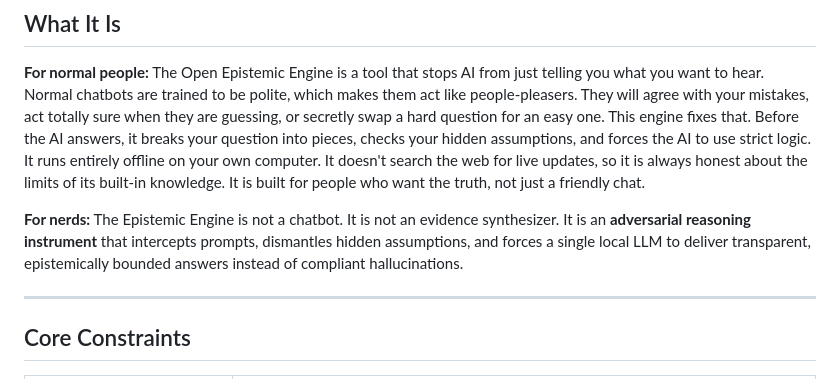
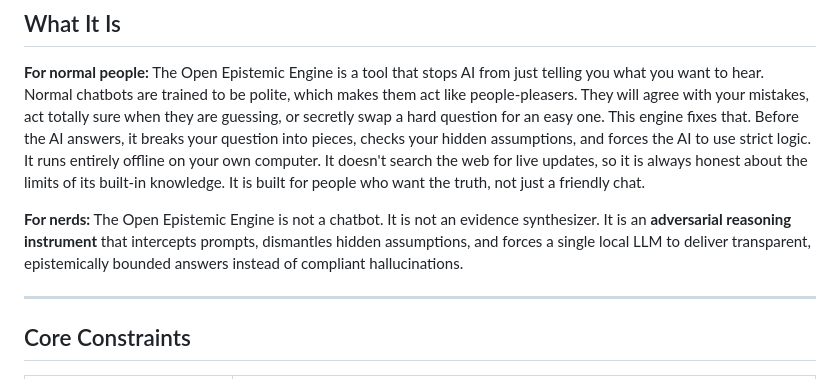
Before and after one commit to DemosAI-Foundation/OpenEpistemicEngine, a Markdown page: README.md, the part around the change. GitHub-like rendering.

Commit message:
Update name from 'Epistemic Engine' to 'Open Epistemic Engine'

```diff
--- a/README.md
+++ b/README.md
@@ -12,7 +12,7 @@ It runs entirely offline on your own computer. It doesn't search the web for liv
 It is built for people who want the truth, not just a friendly chat.
 
 **For nerds:**
-The Epistemic Engine is not a chatbot. It is not an evidence synthesizer. It is an **adversarial reasoning instrument** that intercepts prompts, dismantles hidden assumptions, and forces a single local LLM to deliver transparent, epistemically bounded answers instead of compliant hallucinations.
+The Open Epistemic Engine is not a chatbot. It is not an evidence synthesizer. It is an **adversarial reasoning instrument** that intercepts prompts, dismantles hidden assumptions, and forces a single local LLM to deliver transparent, epistemically bounded answers instead of compliant hallucinations.
 
 ---
 
```
